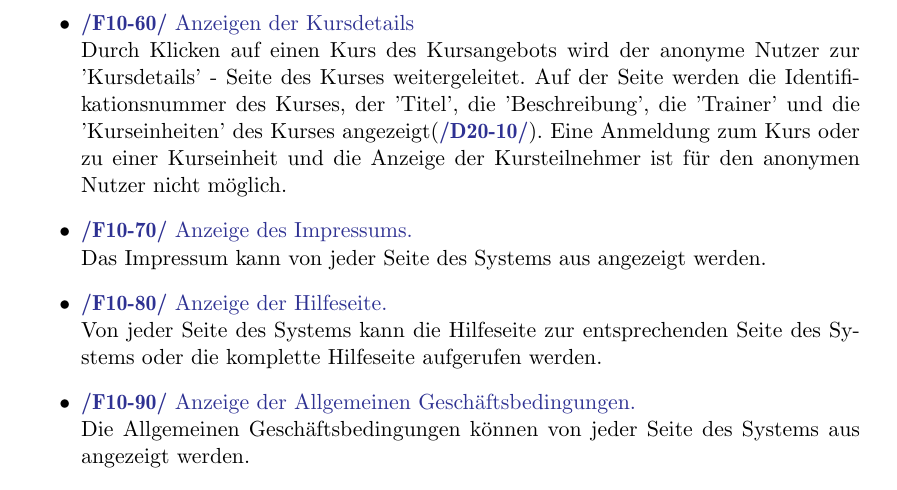
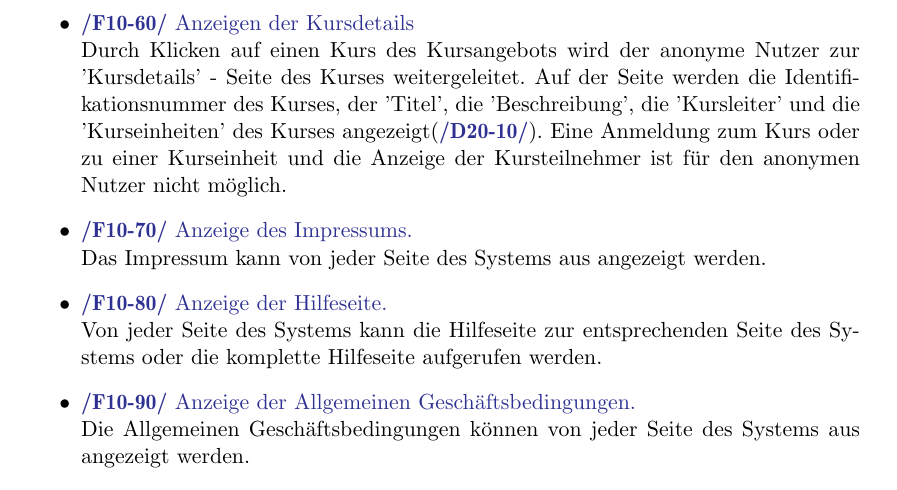
Before and after one commit to cretu90/SEP15-Team3, a LaTeX document (Documentation/1. Pflichtenheft/Pflichtenheft-SEP15.tex): part of page 9 of 47, cut so that both start at the same text. Compiled offline with pdfLaTeX.

Commit message:
Kleines Update Produktfunktionen
Fehlerbehebung

```diff
--- a/Documentation/1. Pflichtenheft/Pflichtenheft-SEP15.tex
+++ b/Documentation/1. Pflichtenheft/Pflichtenheft-SEP15.tex
@@ -264,7 +264,7 @@ Die Produktfunktionen sind nach Benutzergruppen geordnet. Wunschkriterien sind m
 				\item \Func{Suche nach Kursen.} \hypertarget{kursSuche}
 					Das Kursangebot kann durch Eingabe des Kurstitels und Betätigen der 'Suchen' - Schaltfläche nach einem bestimmten Kurs durchsucht werden.
 				\item \Func{Anzeigen der Kursdetails}
-				    Durch Klicken auf einen Kurs des Kursangebots wird der anonyme Nutzer zur 'Kursdetails' - Seite des Kurses weitergeleitet. Auf der Seite werden die Identifikationsnummer des Kurses, der 'Titel', die 'Beschreibung', die 'Trainer' und die 'Kurseinheiten' des Kurses angezeigt(\FuncBlue{/D20-10/}). Eine Anmeldung zum Kurs oder zu einer Kurseinheit und die Anzeige der Kursteilnehmer ist für den anonymen Nutzer nicht möglich.
+				    Durch Klicken auf einen Kurs des Kursangebots wird der anonyme Nutzer zur 'Kursdetails' - Seite des Kurses weitergeleitet. Auf der Seite werden die Identifikationsnummer des Kurses, der 'Titel', die 'Beschreibung', die 'Kursleiter' und die 'Kurseinheiten' des Kurses angezeigt(\FuncBlue{/D20-10/}). Eine Anmeldung zum Kurs oder zu einer Kurseinheit und die Anzeige der Kursteilnehmer ist für den anonymen Nutzer nicht möglich.
 				\item \Func{Anzeige des Impressums.}\hypertarget{impressum}
 					Das Impressum kann von jeder Seite des Systems aus angezeigt werden.
 				\item \Func{Anzeige der Hilfeseite.} \hypertarget{hilfeSeite}
```
